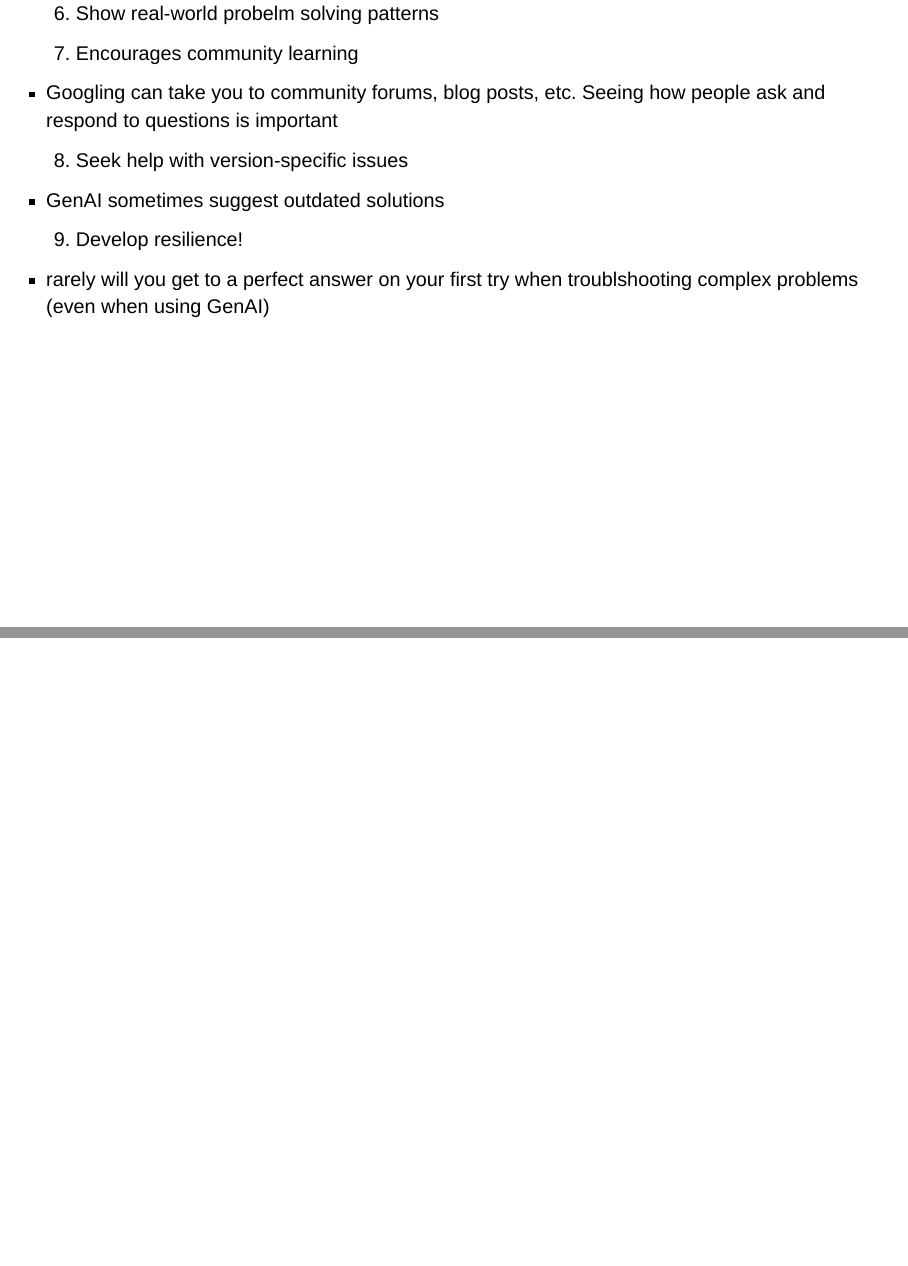
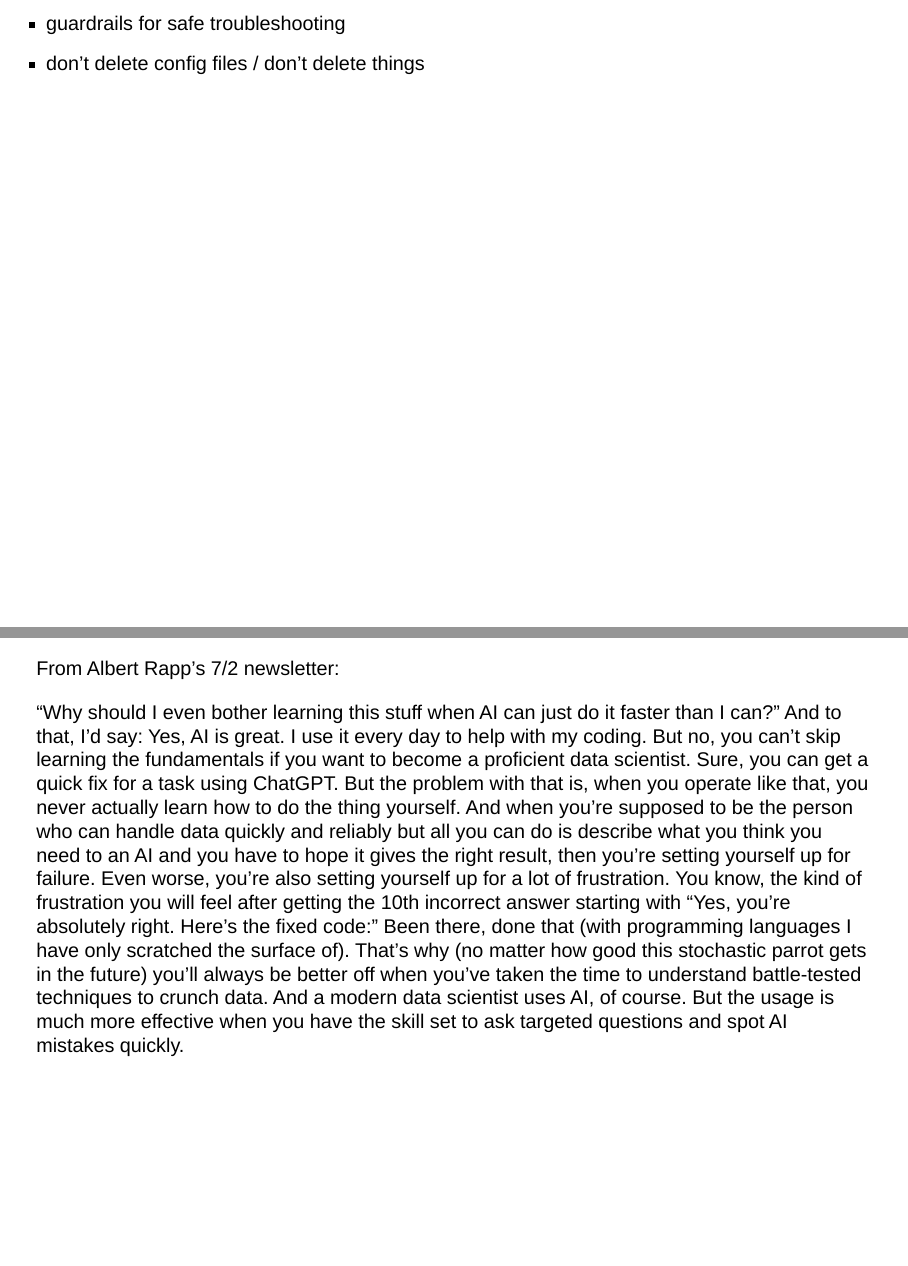
Before and after one commit to UCSB-MEDS/teach-me-how-to-google-2.0, a Quarto document (index.qmd): pages 9 and 10 of 10 before the commit and pages 10 and 11 of 12 after it, joined at a grey line. Rendered offline with R 4.5, knitr and Pandoc in place of Quarto, with nearby package versions; drawn as Slidy slides in place of the format the file asks for.

Commit message:
some random notes while I floudner for a direction

```diff
--- a/index.qmd
+++ b/index.qmd
@@ -135,3 +139,25 @@ Googling...
+- guardrails for safe troubleshooting
+- don't delete config files / don't delete things
+
+---
+
+From Albert Rapp's 7/2 newsletter:
+
+“Why should I even bother learning this stuff when AI can just do it faster than I can?”
+And to that, I’d say:
+Yes, AI is great. I use it every day to help with my coding. But no, you can’t skip learning the fundamentals if you want to become a proficient data scientist.
+Sure, you can get a quick fix for a task using ChatGPT. But the problem with that is, when you operate like that, you never actually learn how to do the thing yourself. And when
+you’re supposed to be the person who can handle data quickly and reliably but
+all you can do is describe what you think you need to an AI and
+you have to hope it gives the right result,
+then you’re setting yourself up for failure.
+Even worse, you’re also setting yourself up for a lot of frustration. You know, the kind of frustration you will feel after getting the 10th incorrect answer starting with “Yes, you’re absolutely right. Here’s the fixed code:”
+Been there, done that (with programming languages I have only scratched the surface of).
+That’s why (no matter how good this stochastic parrot gets in the future) you’ll always be better off when you’ve taken the time to understand battle-tested techniques to crunch data.
+And a modern data scientist uses AI, of course. But the usage is much more effective when you have the skill set to ask targeted questions and spot AI mistakes quickly.
+
+---
+
 <!-- ChatGPT will post knowledge from Stack Overflow directly into responses. The OpenAI chatbot will provide attribution to the Stack Overflow source, guiding users to the relevant source. [ChatGPT Partners With Stack Overflow, Enhancing Access to Coding Data](https://aibusiness.com/nlp/chatgpt-partners-with-stack-overflow-enhancing-access-to-coding-data#close-modal) (May 9, 2024)
  -->
 
```
Also changed, not shown: README.md, index.html, index.qmd (6 more changed lines).
